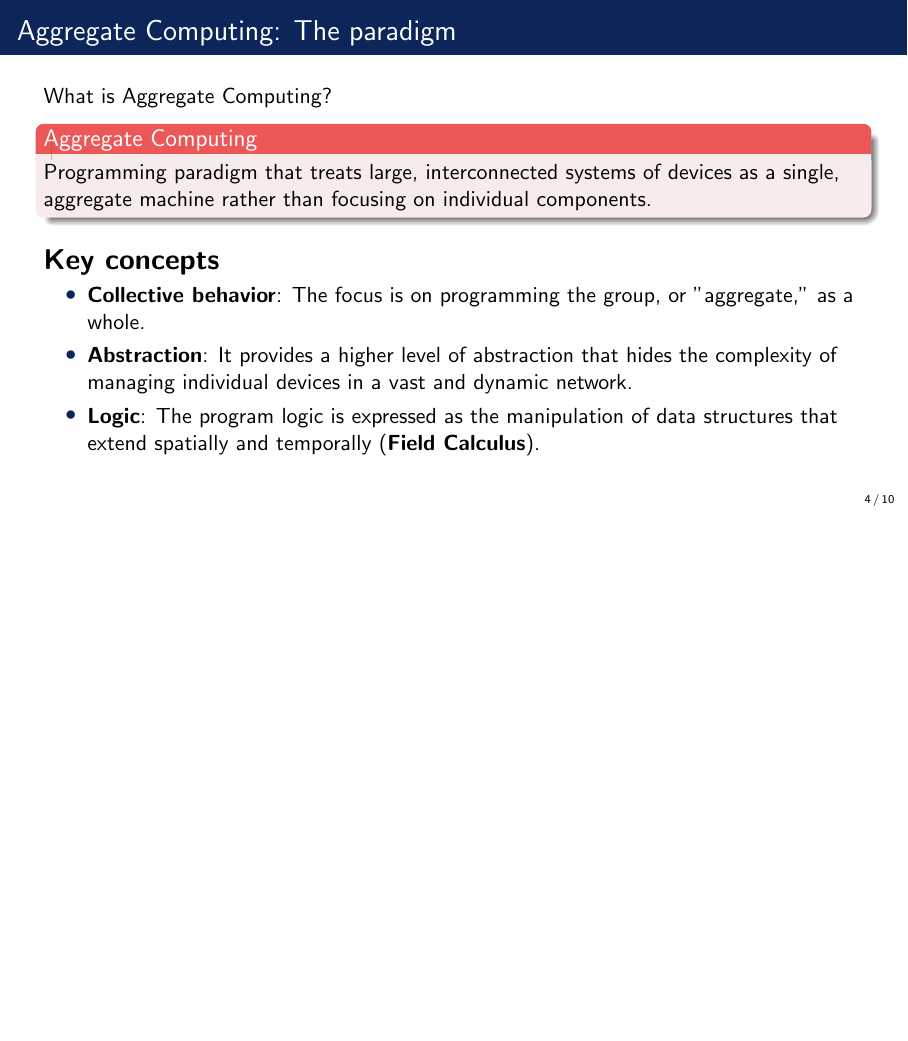
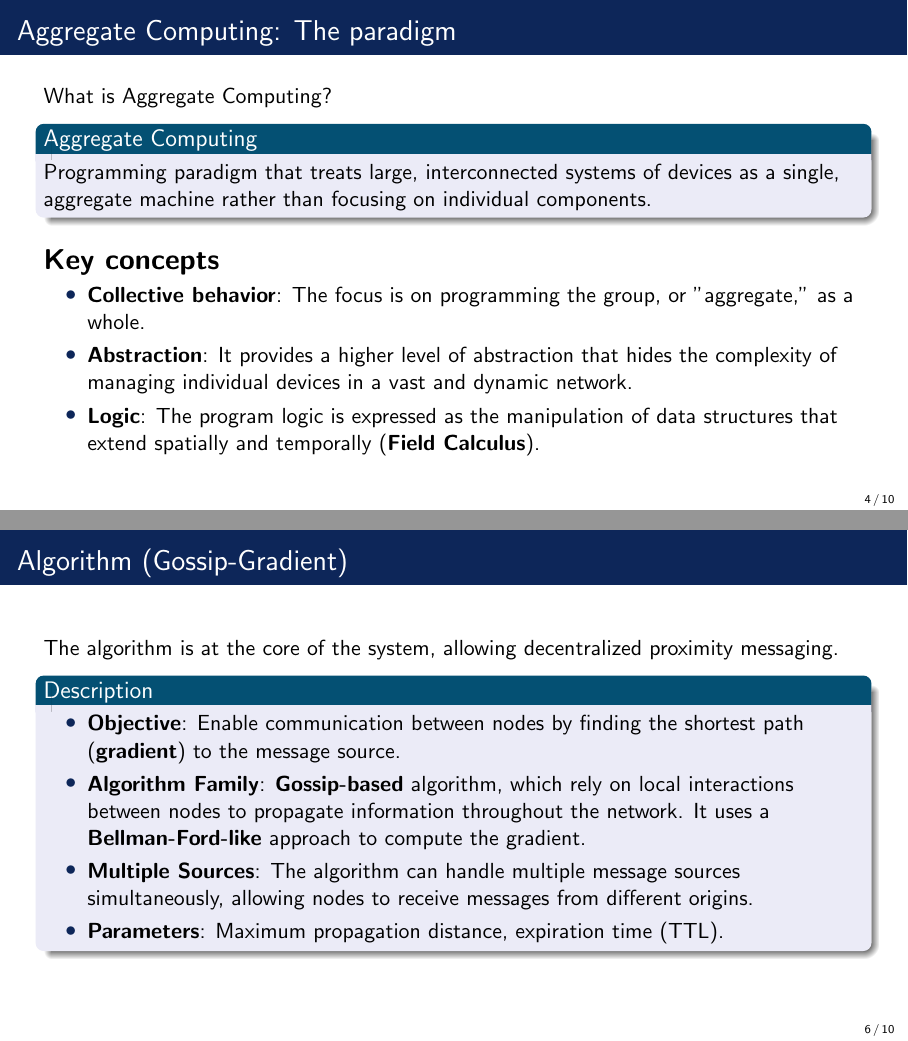
Before and after one commit to Dear-Luca/thesis, LaTeX slides (slide/sample.tex): page 4 of 10 before the commit and pages 4 and 6 of 10 after it, the two joined at a grey line, the shorter picture padded with empty space. Compiled offline with pdfLaTeX.

Commit message:
algorithm explanation

```diff
--- a/slide/sample.tex
+++ b/slide/sample.tex
@@ -90,9 +90,9 @@ the case of proximity messaging}
 
 \begin{frame}{Aggregate Computing: The paradigm}
     What is Aggregate Computing?
-    \begin{alertblock}{Aggregate Computing}
+    \begin{block}{Aggregate Computing}
         Programming paradigm that treats large, interconnected systems of devices as a single, aggregate machine rather than focusing on individual components.
-    \end{alertblock}
+    \end{block}
     \vspace{0.3cm}
     {\Large\textbf{Key concepts}}
     \begin{itemize}
@@ -152,7 +152,15 @@ the case of proximity messaging}
 %------------------------------------------------
 
 \begin{frame}{Algorithm (Gossip-Gradient)}
-
+    The algorithm is at the core of the system, allowing decentralized proximity messaging.
+    \begin{block}{Description}
+        \begin{itemize}
+            \item \textbf{Objective}: Enable communication between nodes by finding the shortest path (\textbf{gradient}) to the message source.
+            \item \textbf{Algorithm Family}: \textbf{Gossip-based} algorithm, which rely on local interactions between nodes to propagate information throughout the network. It uses a \textbf{Bellman-Ford-like} approach to compute the gradient.
+            \item \textbf{Multiple Sources}: The algorithm can handle multiple message sources simultaneously, allowing nodes to receive messages from different origins.
+            \item \textbf{Parameters}: Maximum propagation distance, expiration time (TTL).
+        \end{itemize}
+    \end{block}
 \end{frame}
 
 %------------------------------------------------
```
Also changed, not shown: slide/sample.pdf.
